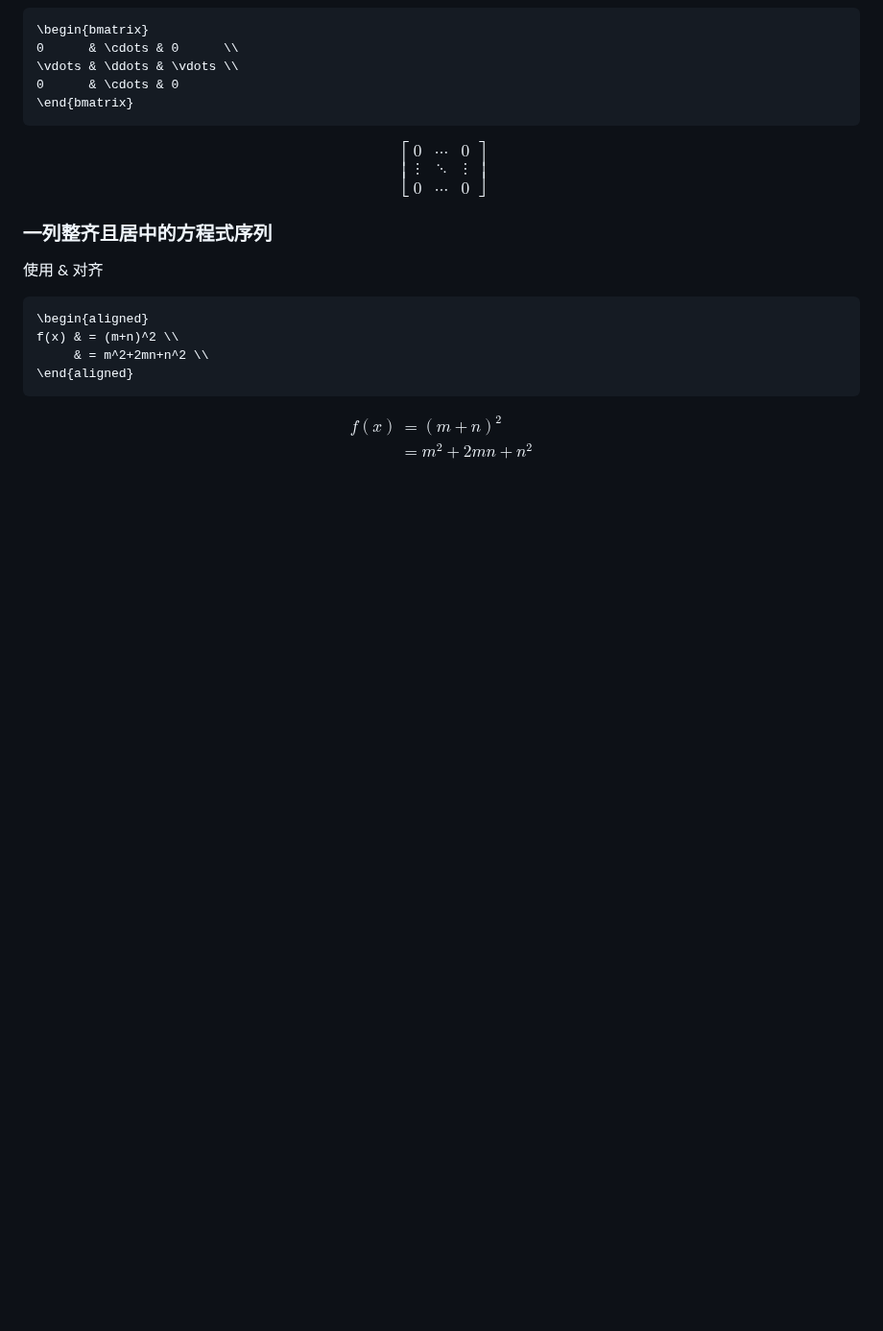
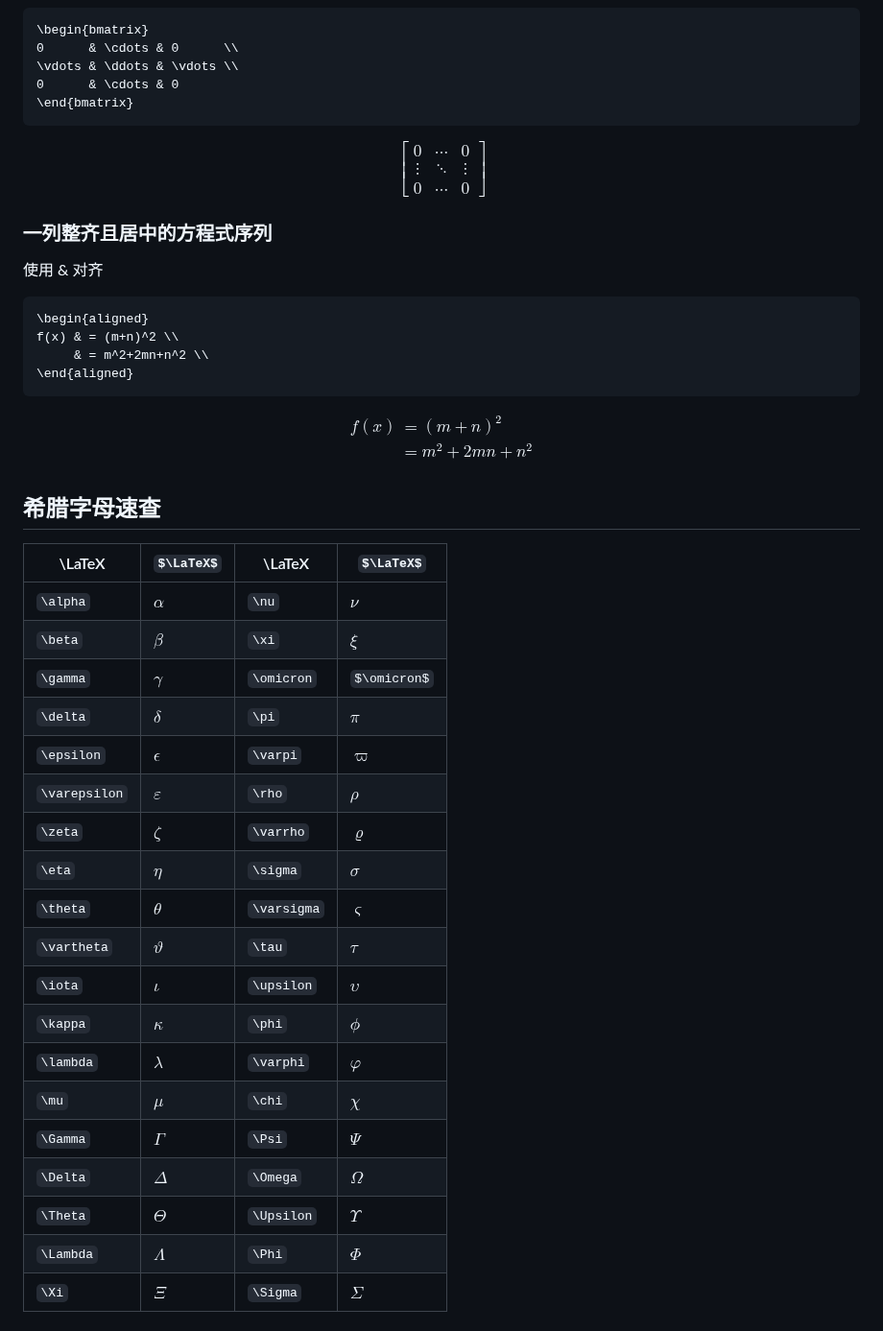
Before and after one commit to chai-mi/note, a Markdown page: latex.md, the part around the change. Shown at 96% size. Rendered like a GitHub page; some formulas as TeX source; blank space fills up the shorter version.

Commit message:
update: 希腊字母速查表更新 (#66)

```diff
--- a/latex.md
+++ b/latex.md
@@ -123,3 +123,27 @@ f(x) & = (m+n)^2 \\
      & = m^2+2mn+n^2 \\
 \end{aligned}
 $$
+
+## 希腊字母速查
+
+| \LaTeX        | $\LaTeX$      | \LaTeX      | $\LaTeX$    |
+| ------------- | ------------- | ----------- | ----------- |
+| `\alpha`      | $\alpha$      | `\nu`       | $\nu$       |
+| `\beta`       | $\beta$       | `\xi`       | $\xi$       |
+| `\gamma`      | $\gamma$      | `\omicron`  | $\omicron$  |
+| `\delta`      | $\delta$      | `\pi`       | $\pi$       |
+| `\epsilon`    | $\epsilon$    | `\varpi`    | $\varpi$    |
+| `\varepsilon` | $\varepsilon$ | `\rho`      | $\rho$      |
+| `\zeta`       | $\zeta$       | `\varrho`   | $\varrho$   |
+| `\eta`        | $\eta$        | `\sigma`    | $\sigma$    |
+| `\theta`      | $\theta$      | `\varsigma` | $\varsigma$ |
+| `\vartheta`   | $\vartheta$   | `\tau`      | $\tau$      |
+| `\iota`       | $\iota$       | `\upsilon`  | $\upsilon$  |
+| `\kappa`      | $\kappa$      | `\phi`      | $\phi$      |
+| `\lambda`     | $\lambda$     | `\varphi`   | $\varphi$   |
+| `\mu`         | $\mu$         | `\chi`      | $\chi$      |
+| `\Gamma`      | $\Gamma$      | `\Psi`      | $\Psi$      |
+| `\Delta`      | $\Delta$      | `\Omega`    | $\Omega$    |
+| `\Theta`      | $\Theta$      | `\Upsilon`  | $\Upsilon$  |
+| `\Lambda`     | $\Lambda$     | `\Phi`      | $\Phi$      |
+| `\Xi`         | $\Xi$         | `\Sigma`    | $\Sigma$    |
```
